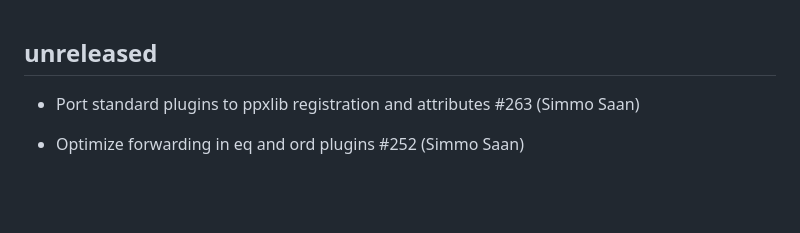
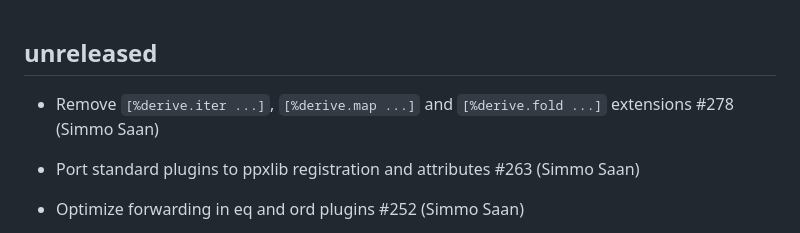
Before and after one commit to ocaml-ppx/ppx_deriving, a Markdown page: CHANGELOG.md, the part around the change. Drawn GitHub-style; blank space fills up the shorter version.

Commit message:
Update changelog with removal of iter, fold and map extensions
Signed-off-by: Nathan Rebours <nathan.p.rebours@gmail.com>

```diff
--- a/CHANGELOG.md
+++ b/CHANGELOG.md
@@ -1,5 +1,10 @@
 unreleased
 ----------
+
+* Remove `[%derive.iter ...]`, `[%derive.map ...]` and `[%derive.fold ...]`
+  extensions
+  #278
+  (Simmo Saan)
 
 * Port standard plugins to ppxlib registration and attributes
   #263
```
